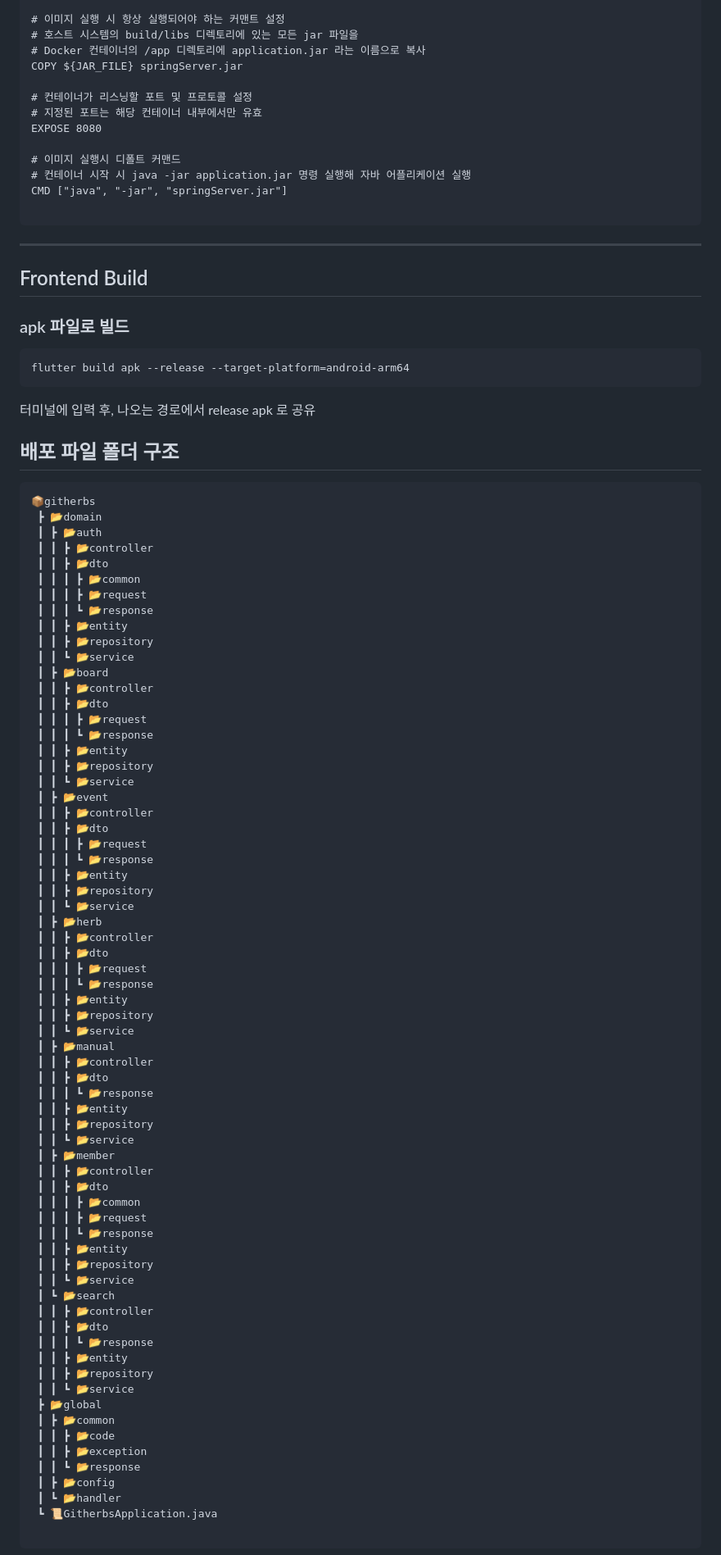
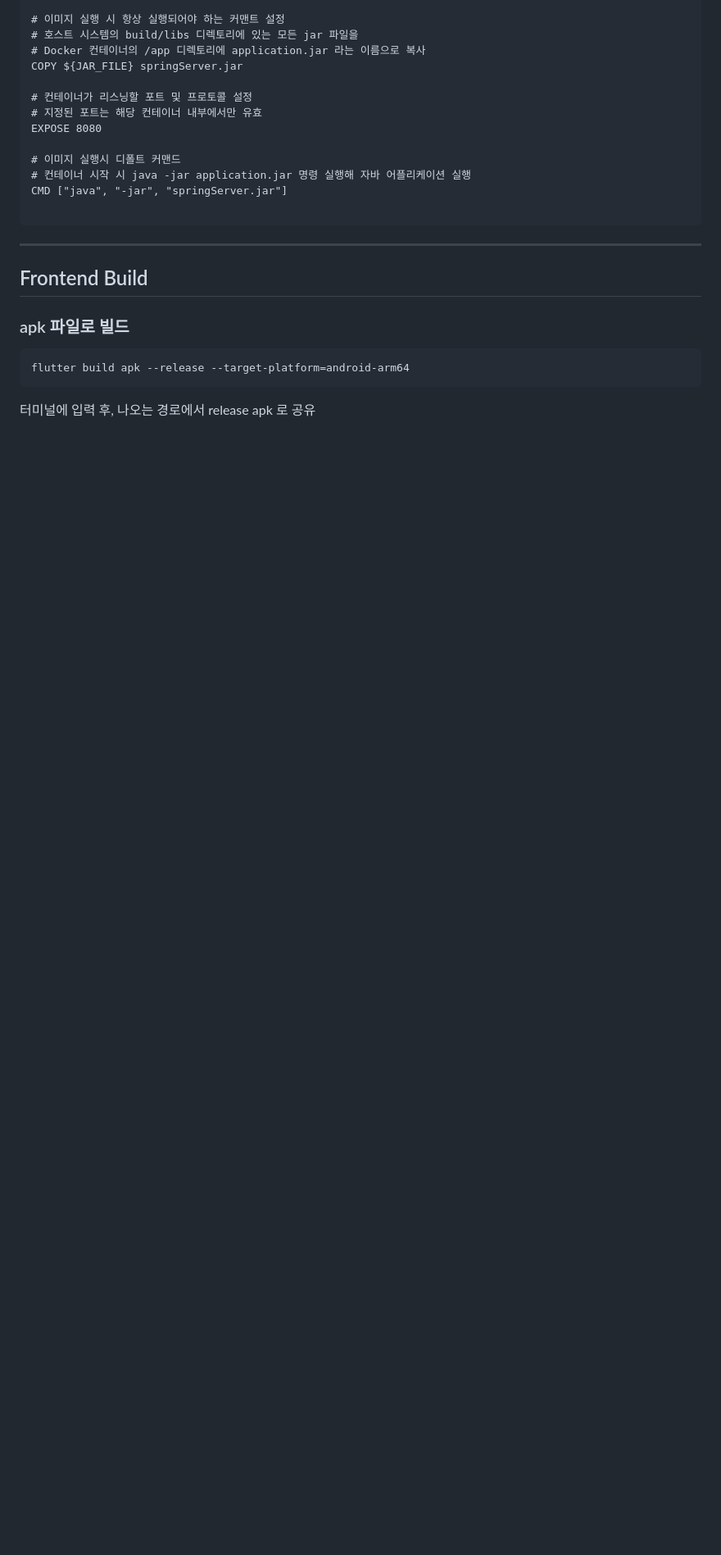
Before and after one commit to clairew99/GiutGiot, a Markdown page: exec/배포_가이드.md, the part around the change printed below. Shown: that part at 82% size. Drawn GitHub-style; blank space fills up the shorter version.

````diff
--- a/exec/배포_가이드.md
+++ b/exec/배포_가이드.md
@@ -198,75 +198,3 @@ flutter build apk --release --target-platform=android-arm64
 ```
 터미널에 입력 후, 나오는 경로에서 release apk 로 공유
 
-## 배포 파일 폴더 구조
-
-```
-📦githerbs
- ┣ 📂domain
- ┃ ┣ 📂auth
- ┃ ┃ ┣ 📂controller
- ┃ ┃ ┣ 📂dto
- ┃ ┃ ┃ ┣ 📂common
- ┃ ┃ ┃ ┣ 📂request
- ┃ ┃ ┃ ┗ 📂response
- ┃ ┃ ┣ 📂entity
- ┃ ┃ ┣ 📂repository
- ┃ ┃ ┗ 📂service
- ┃ ┣ 📂board
- ┃ ┃ ┣ 📂controller
- ┃ ┃ ┣ 📂dto
- ┃ ┃ ┃ ┣ 📂request
- ┃ ┃ ┃ ┗ 📂response
- ┃ ┃ ┣ 📂entity
- ┃ ┃ ┣ 📂repository
- ┃ ┃ ┗ 📂service
- ┃ ┣ 📂event
- ┃ ┃ ┣ 📂controller
- ┃ ┃ ┣ 📂dto
- ┃ ┃ ┃ ┣ 📂request
- ┃ ┃ ┃ ┗ 📂response
- ┃ ┃ ┣ 📂entity
- ┃ ┃ ┣ 📂repository
- ┃ ┃ ┗ 📂service
- ┃ ┣ 📂herb
- ┃ ┃ ┣ 📂controller
- ┃ ┃ ┣ 📂dto
- ┃ ┃ ┃ ┣ 📂request
- ┃ ┃ ┃ ┗ 📂response
- ┃ ┃ ┣ 📂entity
- ┃ ┃ ┣ 📂repository
- ┃ ┃ ┗ 📂service
- ┃ ┣ 📂manual
- ┃ ┃ ┣ 📂controller
- ┃ ┃ ┣ 📂dto
- ┃ ┃ ┃ ┗ 📂response
- ┃ ┃ ┣ 📂entity
- ┃ ┃ ┣ 📂repository
- ┃ ┃ ┗ 📂service
- ┃ ┣ 📂member
- ┃ ┃ ┣ 📂controller
- ┃ ┃ ┣ 📂dto
- ┃ ┃ ┃ ┣ 📂common
- ┃ ┃ ┃ ┣ 📂request
- ┃ ┃ ┃ ┗ 📂response
- ┃ ┃ ┣ 📂entity
- ┃ ┃ ┣ 📂repository
- ┃ ┃ ┗ 📂service
- ┃ ┗ 📂search
- ┃ ┃ ┣ 📂controller
- ┃ ┃ ┣ 📂dto
- ┃ ┃ ┃ ┗ 📂response
- ┃ ┃ ┣ 📂entity
- ┃ ┃ ┣ 📂repository
- ┃ ┃ ┗ 📂service
- ┣ 📂global
- ┃ ┣ 📂common
- ┃ ┃ ┣ 📂code
- ┃ ┃ ┣ 📂exception
- ┃ ┃ ┗ 📂response
- ┃ ┣ 📂config
- ┃ ┗ 📂handler
- ┗ 📜GitherbsApplication.java
-
-```
-
````
Also changed, not shown: other parts of exec/배포_가이드.md (+4 -37 lines).
